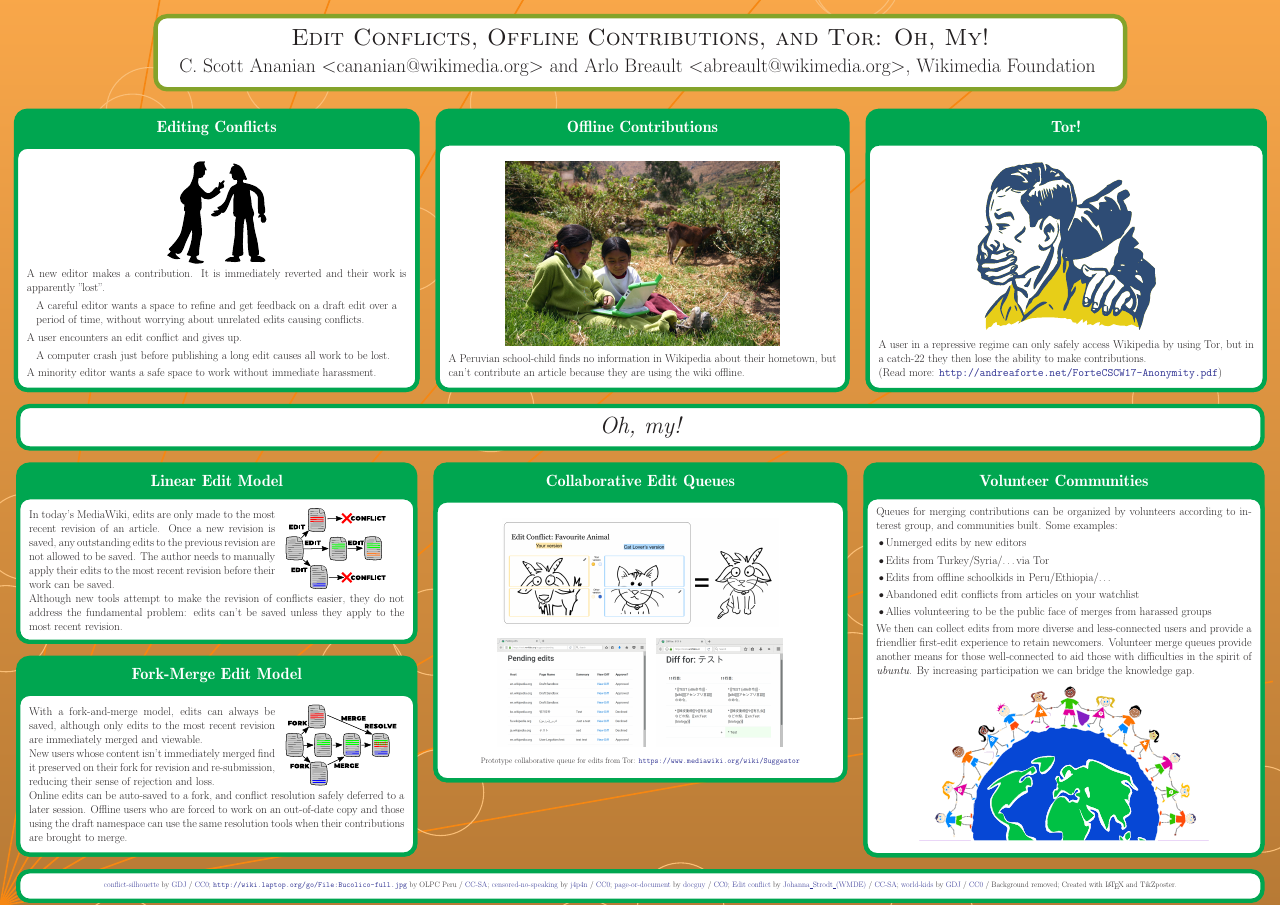
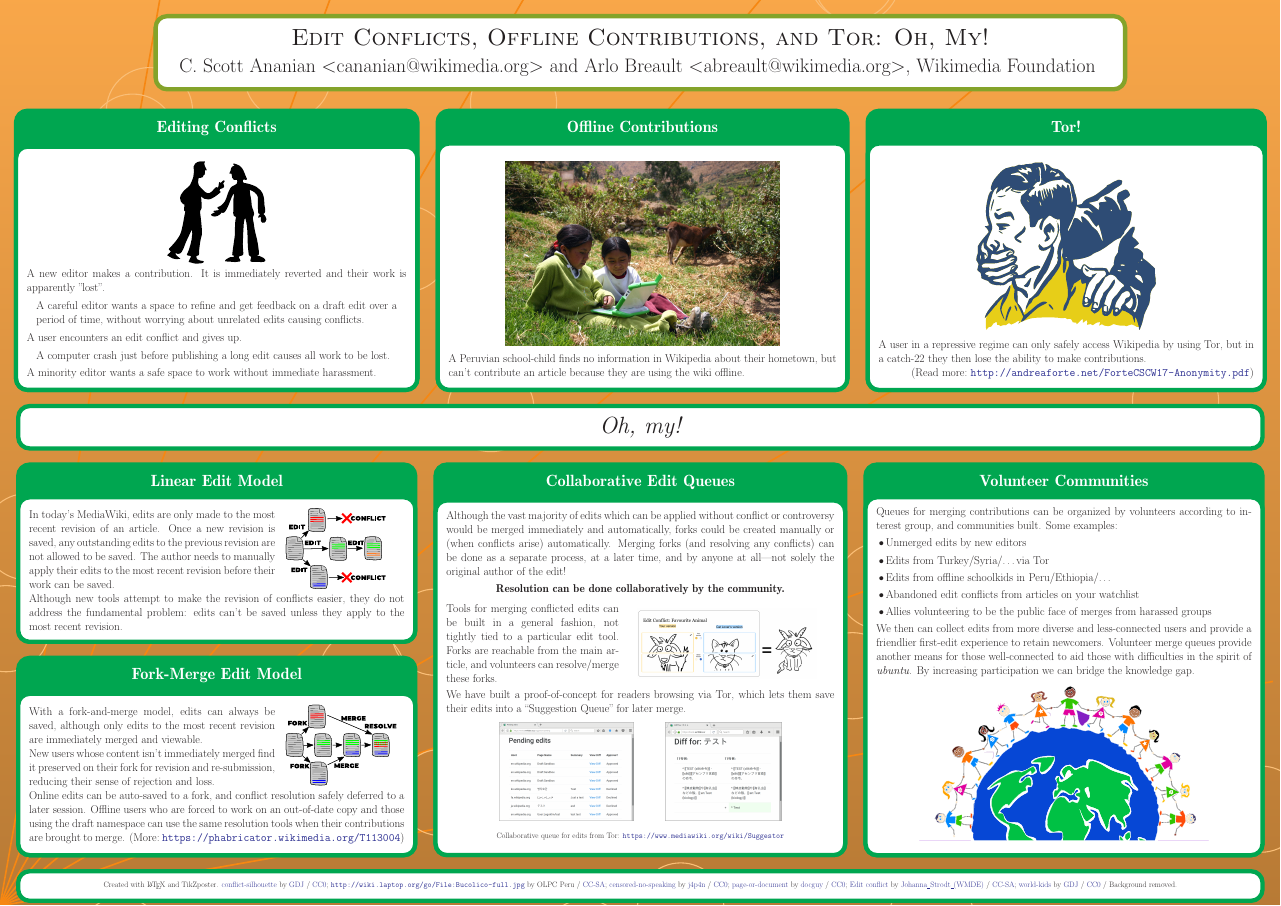
Before and after one commit to cscott/wikimania18-forkmerge-poster, a LaTeX poster (poster.tex): the whole page. Compiled offline with pdfLaTeX; a LaTeX package or settings file that is missing is left out.

Commit message:
Content complete!

```diff
--- a/poster.tex
+++ b/poster.tex
@@ -129,21 +129,48 @@
       Offline users who are forced to work on an out-of-date copy
       and those using the draft namespace can use the same
       resolution tools when their contributions are brought to merge.
-  }
+      \hfill(More:~\url{https://phabricator.wikimedia.org/T113004})
+    }
 
   \column{0.34}
+  \setlength{\myfigwidth}{18cm}
+  \setlength{\mw}{\colwidth}
+  \addtolength{\mw}{-4cm}
+  \addtolength{\mw}{-\myfigwidth}
   \block{Collaborative Edit Queues}{%
-    \begin{tikzfigure}
-      \includegraphics[height=10cm]{favourite-animal.png}
-    \end{tikzfigure}
 
+    Although the vast majority of edits which can be applied without
+    conflict or controversy would be merged immediately and
+    automatically, forks could be created manually or (when conflicts
+    arise) automatically.  Merging forks (and resolving any
+    conflicts) can be done as a separate process, at a later time, and
+    by anyone at all---not solely the original author of the edit!
 
+    \begin{center}\textbf{Resolution can be done collaboratively
+    by the community.}\end{center}
+
+    \vspace{0.5cm}
+  \begin{minipage}{\mw}
+    Tools for merging conflicted edits can be built in a general
+    fashion, not tightly tied to a particular edit tool.
+    Forks are reachable from the main article, and volunteers can
+    resolve/merge these forks.
+  \end{minipage}\hfill\begin{minipage}{\myfigwidth}
+    \includegraphics[height=6.5cm]{favourite-animal.png}
+  \end{minipage}
+    \vspace{0.75cm}
+
+    We have built a proof-of-concept
+    for readers browsing via Tor, which lets them save their
+    edits into a ``Suggestion Queue'' for later merge.
 
     \begin{tikzfigure}
-    \includegraphics[height=10cm]{pending-edits.png}%
-    \hspace{1cm}%
-    \includegraphics[height=10cm]{diff.png}\\[10pt]
-    {\small Prototype collaborative queue for edits from
+    \includegraphics[height=9.1cm]{pending-edits.png}%
+    \hspace{3cm}%
+    \includegraphics[height=9.1cm]{diff.png}%
+    \\[10pt]
+    {\small
+      Collaborative queue for edits from
       Tor: \url{https://www.mediawiki.org/wiki/Suggestor}}
     \end{tikzfigure}
 }
@@ -174,6 +201,7 @@
 }
 \end{columns}
 \block{}{\centering\small
+  Created with \LaTeX\ and TikZposter.
   \href{https://openclipart.org/detail/231887/conflict-silhouette}{conflict-silhouette}
     by \href{https://openclipart.org/user-detail/GDJ}{GDJ}
     / \href{http://creativecommons.org/publicdomain/zero/1.0/}{CC0};
```
Also changed, not shown: diff.png, pending-edits.png, poster.pdf, poster.tex (5 more changed lines).
